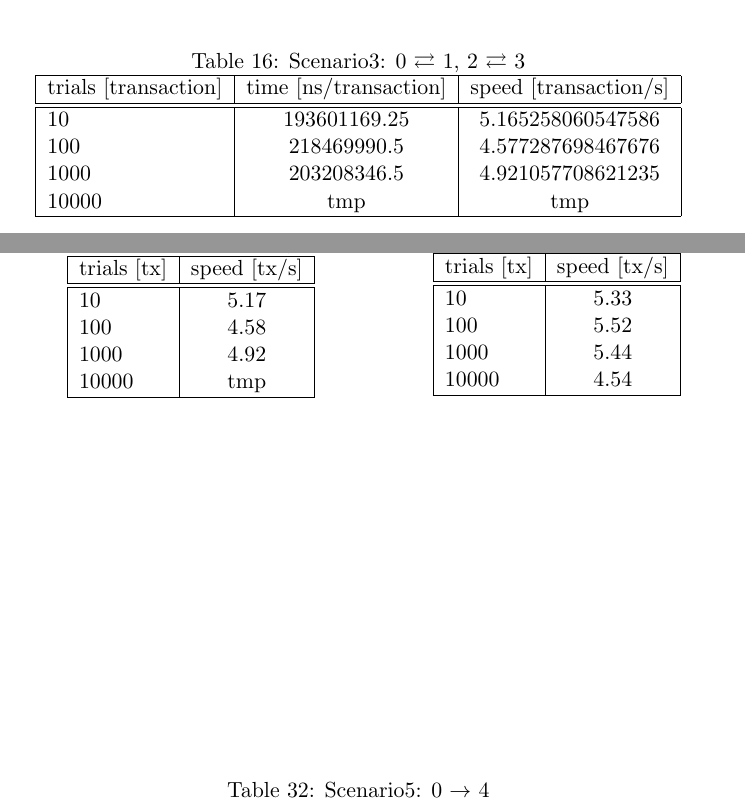
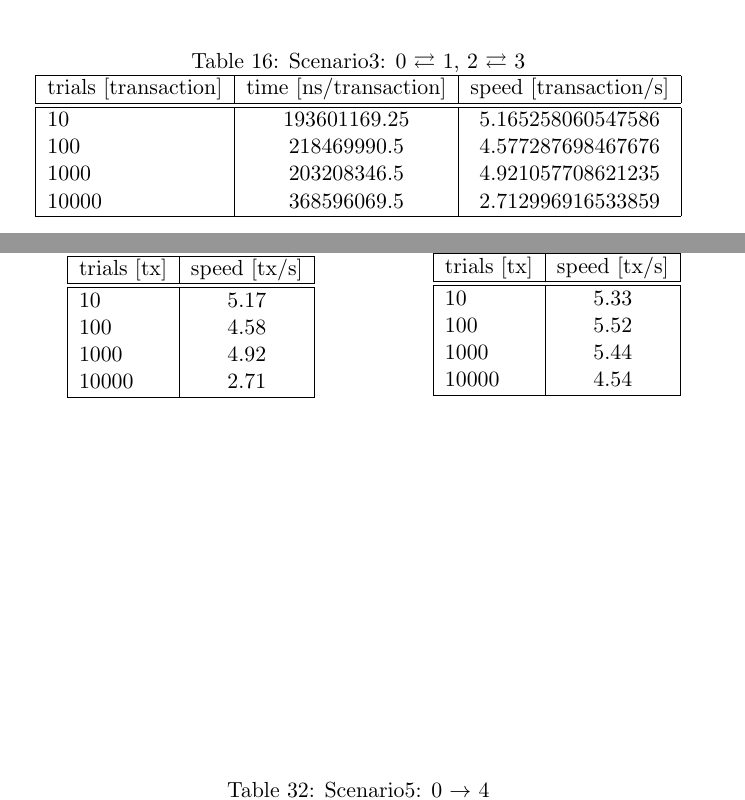
Before and after one commit to shoooooman/ACFTS, a LaTeX document (repo/experiment/result/result.tex): two parts of pages 5 and 8 of 8, joined at a grey line, cut so that both start at the same text. Compiled offline with pdfLaTeX.

Commit message:
add data

```diff
--- a/repo/experiment/result/result.tex
+++ b/repo/experiment/result/result.tex
@@ -235,7 +235,7 @@
         10 & 193601169.25 & 5.165258060547586 \\
         100 & 218469990.5 & 4.577287698467676 \\
         1000 & 203208346.5 & 4.921057708621235 \\
-        10000 & tmp & tmp \\ \hline
+        10000 & 368596069.5 & 2.712996916533859 \\ \hline
     \end{tabular}
   \end{center}
 \end{table}
@@ -476,7 +476,7 @@
                         10 & 5.17 \\
                         100 & 4.58 \\
                         1000 & 4.92 \\
-                        10000 & tmp \\ \hline
+                        10000 & 2.71 \\ \hline
                     \end{tabular}
                 \end{center}
             \end{minipage}
```
Also changed, not shown: repo/experiment/result/result.pdf.
